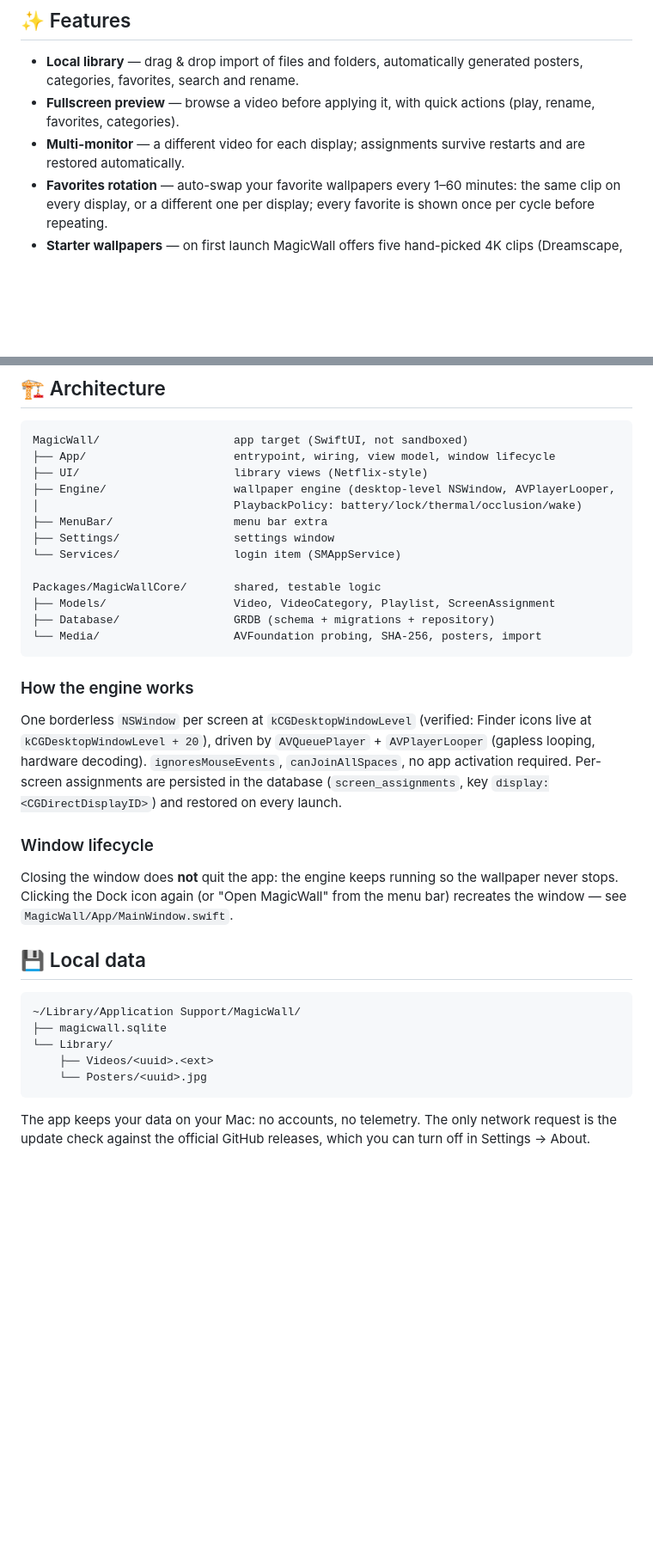
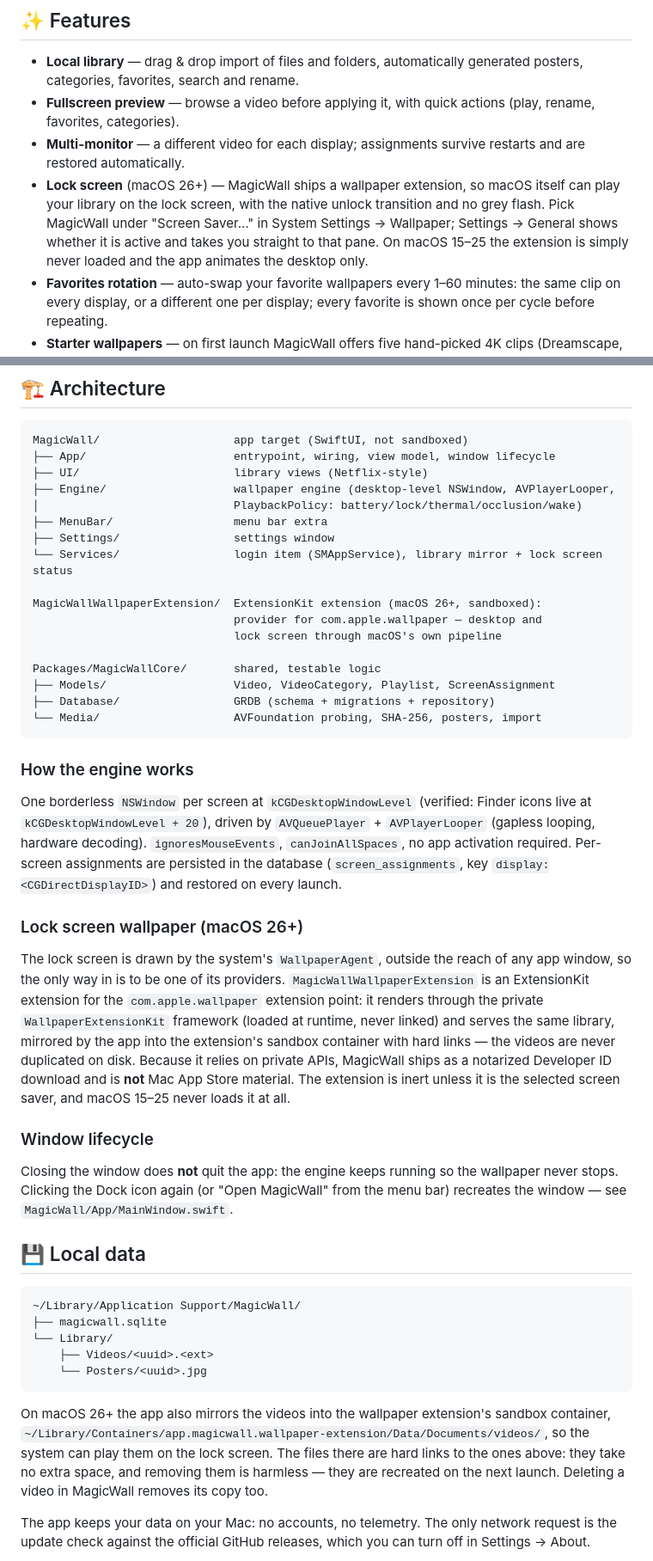
Before and after one commit to davidullo/magicwall, a Markdown page: README.md, 2 parts joined by grey strips. Shown at 86% size. GitHub-like rendering; blank space fills up the shorter version.

Commit message:
docs(readme): lock screen wallpaper, architecture and local data
Feature bullet and requirements note (macOS 26+), a status entry, the
extension target in the architecture tree, a section on why the feature is
private-API based and therefore not Mac App Store material, and a paragraph
on the container mirror (hard links, no extra space, safe to delete).

````diff
--- a/README.md
+++ b/README.md
@@ -39,6 +39,12 @@ Requires **macOS 15 or later**. Builds are universal (Apple Silicon and Intel).
   actions (play, rename, favorites, categories).
 - **Multi-monitor** — a different video for each display; assignments survive
   restarts and are restored automatically.
+- **Lock screen** (macOS 26+) — MagicWall ships a wallpaper extension, so macOS
+  itself can play your library on the lock screen, with the native unlock
+  transition and no grey flash. Pick MagicWall under "Screen Saver…" in System
+  Settings → Wallpaper; Settings → General shows whether it is active and takes
+  you straight to that pane. On macOS 15–25 the extension is simply never
+  loaded and the app animates the desktop only.
 - **Favorites rotation** — auto-swap your favorite wallpapers every 1–60
   minutes: the same clip on every display, or a different one per display;
   every favorite is shown once per cycle before repeating.
@@ -217,7 +227,11 @@ MagicWall/                    app target (SwiftUI, not sandboxed)
 │                             PlaybackPolicy: battery/lock/thermal/occlusion/wake)
 ├── MenuBar/                  menu bar extra
 ├── Settings/                 settings window
-└── Services/                 login item (SMAppService)
+└── Services/                 login item (SMAppService), library mirror + lock screen status
+
+MagicWallWallpaperExtension/  ExtensionKit extension (macOS 26+, sandboxed):
+                              provider for com.apple.wallpaper — desktop and
+                              lock screen through macOS's own pipeline
 
 Packages/MagicWallCore/       shared, testable logic
 ├── Models/                   Video, VideoCategory, Playlist, ScreenAssignment
@@ -234,6 +248,19 @@ Finder icons live at `kCGDesktopWindowLevel + 20`), driven by `AVQueuePlayer` +
 persisted in the database (`screen_assignments`, key `display:<CGDirectDisplayID>`)
 and restored on every launch.
 
+### Lock screen wallpaper (macOS 26+)
+
+The lock screen is drawn by the system's `WallpaperAgent`, outside the reach of
+any app window, so the only way in is to be one of its providers.
+`MagicWallWallpaperExtension` is an ExtensionKit extension for the
+`com.apple.wallpaper` extension point: it renders through the private
+`WallpaperExtensionKit` framework (loaded at runtime, never linked) and serves
+the same library, mirrored by the app into the extension's sandbox container
+with hard links — the videos are never duplicated on disk. Because it relies on
+private APIs, MagicWall ships as a notarized Developer ID download and is **not**
+Mac App Store material. The extension is inert unless it is the selected screen
+saver, and macOS 15–25 never loads it at all.
+
 ### Window lifecycle
 
 Closing the window does **not** quit the app: the engine keeps running so the
@@ -249,6 +276,13 @@ the menu bar) recreates the window — see `MagicWall/App/MainWindow.swift`.
     ├── Videos/<uuid>.<ext>
     └── Posters/<uuid>.jpg
 ```
+
+On macOS 26+ the app also mirrors the videos into the wallpaper extension's
+sandbox container, `~/Library/Containers/app.magicwall.wallpaper-extension/Data/Documents/videos/`,
+so the system can play them on the lock screen. The files there are hard links
+to the ones above: they take no extra space, and removing them is harmless —
+they are recreated on the next launch. Deleting a video in MagicWall removes
+its copy too.
 
 The app keeps your data on your Mac: no accounts, no telemetry. The only
 network request is the update check against the official GitHub releases,
````
Also changed, not shown: other parts of README.md (+4 -0 lines).
